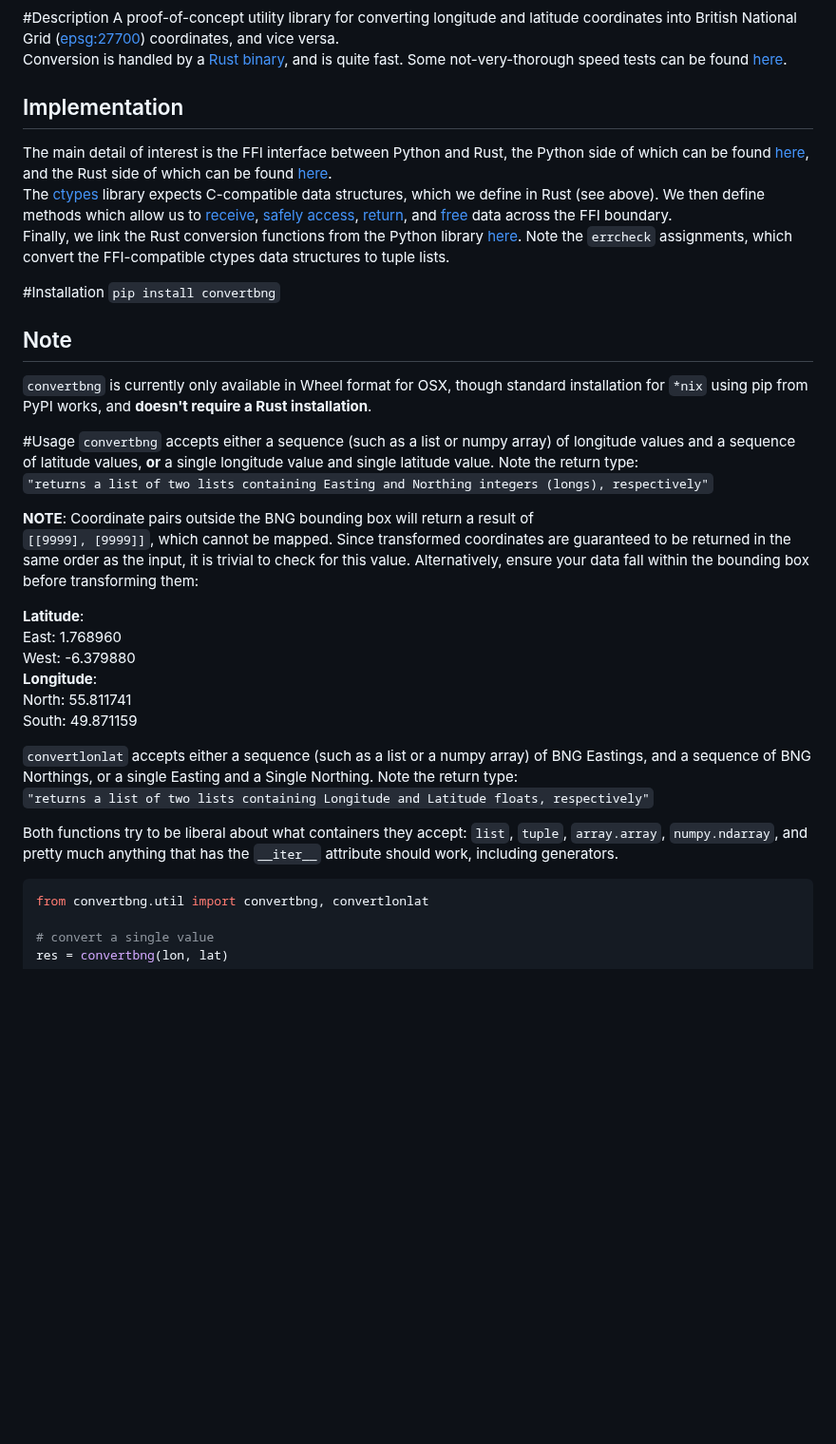
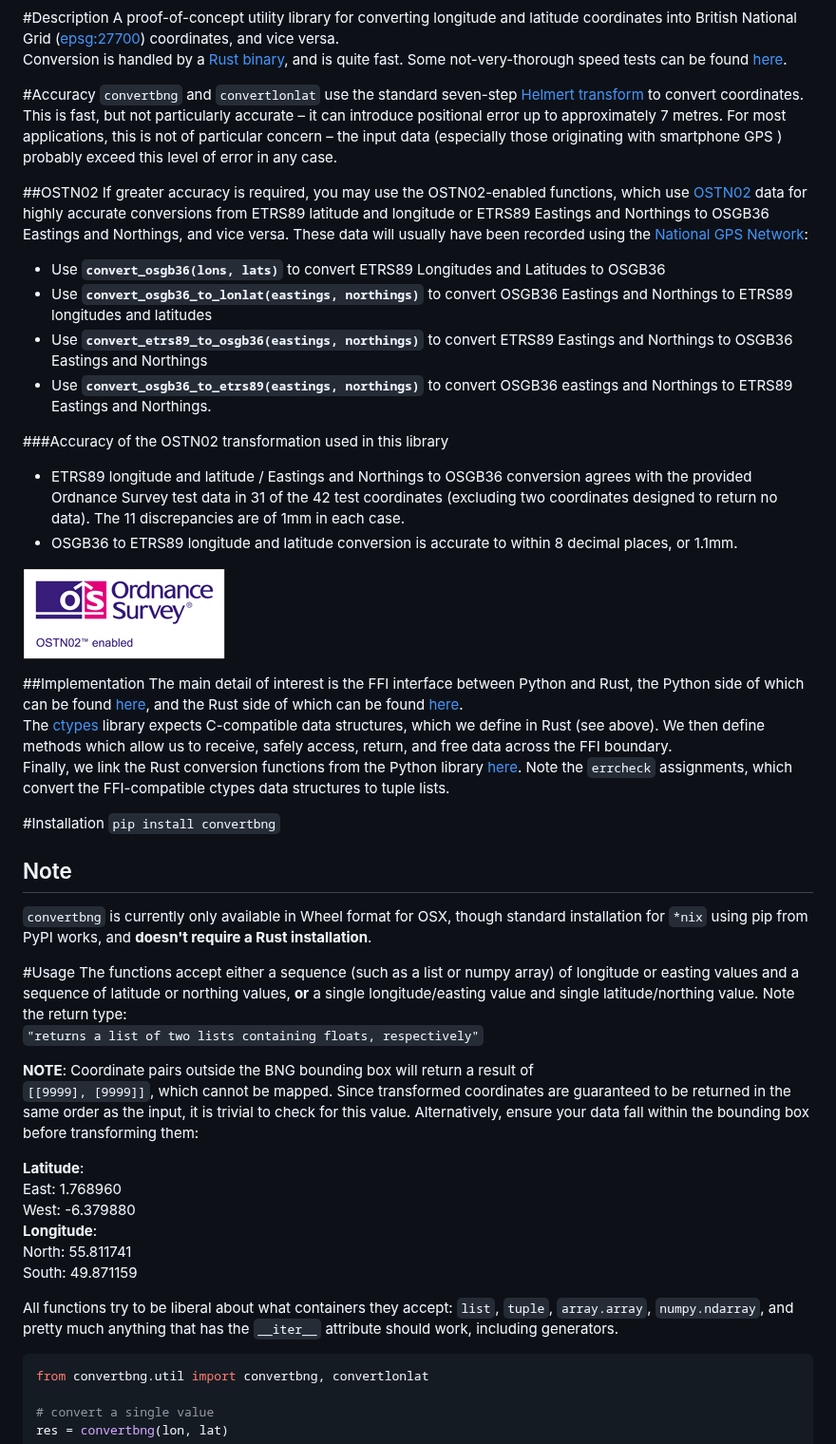
Before and after one commit to urschrei/convertbng, a Markdown page: README.md, the part around the change. Shown at 95% size. GitHub-like rendering; pictures changed too: ostn002_s.gif (added); blank space fills up the shorter version.

Commit message:
Add OSTN02-enabled functions
\o/

````diff
--- a/README.md
+++ b/README.md
@@ -4,10 +4,28 @@
 A proof-of-concept utility library for converting longitude and latitude coordinates into British National Grid ([epsg:27700](http://spatialreference.org/ref/epsg/osgb-1936-british-national-grid/)) coordinates, and vice versa.
 Conversion is handled by a [Rust binary](https://github.com/urschrei/rust_bng), and is quite fast. Some not-very-thorough speed tests can be found [here](https://github.com/urschrei/lonlat_bng/blob/master/rust_BNG.ipynb).
 
-## Implementation
-The main detail of interest is the FFI interface between Python and Rust, the Python side of which can be found [here](https://github.com/urschrei/convertbng/blob/master/convertbng/util.py#L49-L109), and the Rust side of which can be found [here](https://github.com/urschrei/rust_bng/blob/master/src/lib.rs#L62-L72).
-The [ctypes](https://docs.python.org/2/library/ctypes.html) library expects C-compatible data structures, which we define in Rust (see above). We then define methods which allow us to [receive](https://github.com/urschrei/lonlat_bng/blob/master/src/lib.rs#L415-L420), [safely access](https://github.com/urschrei/lonlat_bng/blob/master/src/lib.rs#L125-L132), [return](https://github.com/urschrei/lonlat_bng/blob/master/src/lib.rs#L134-L149), and [free](https://github.com/urschrei/lonlat_bng/blob/master/src/lib.rs#L96-L105) data across the FFI boundary.
-Finally, we link the Rust conversion functions from the Python library [here](https://github.com/urschrei/convertbng/blob/master/convertbng/util.py#L112-L128). Note the `errcheck` assignments, which convert the FFI-compatible ctypes data structures to tuple lists.
+#Accuracy
+`convertbng` and `convertlonlat` use the standard seven-step [Helmert transform](https://en.wikipedia.org/wiki/Helmert_transformation) to convert coordinates. This is fast, but not particularly accurate – it can introduce positional error up to approximately 7 metres. For most applications, this is not of particular concern – the input data (especially those originating with smartphone GPS ) probably exceed this level of error in any case.
+
+##OSTN02
+If greater accuracy is required, you may use the OSTN02-enabled functions, which use [OSTN02](https://www.ordnancesurvey.co.uk/business-and-government/help-and-support/navigation-technology/os-net/surveying.html) data for highly accurate conversions from ETRS89 latitude and longitude or ETRS89 Eastings and Northings to OSGB36 Eastings and Northings, and vice versa. These data will usually have been recorded using the [National GPS Network](https://www.ordnancesurvey.co.uk/business-and-government/products/os-net/index.html):
+
+- Use **`convert_osgb36(lons, lats)`** to convert ETRS89 Longitudes and Latitudes to OSGB36
+- Use **`convert_osgb36_to_lonlat(eastings, northings)`** to convert OSGB36 Eastings and Northings to ETRS89 longitudes and latitudes
+- Use **`convert_etrs89_to_osgb36(eastings, northings)`** to convert ETRS89 Eastings and Northings to OSGB36 Eastings and Northings
+- Use **`convert_osgb36_to_etrs89(eastings, northings)`** to convert OSGB36 eastings and Northings to ETRS89 Eastings and Northings.
+
+###Accuracy of the OSTN02 transformation used in this library
+
+- ETRS89 longitude and latitude / Eastings and Northings to OSGB36 conversion agrees with the provided Ordnance Survey test data in 31 of the 42 test coordinates (excluding two coordinates designed to return no data). The 11 discrepancies are of 1mm in each case.
+- OSGB36 to ETRS89 longitude and latitude conversion is accurate to within 8 decimal places, or 1.1mm.
+
+[![OSTN02](ostn002_s.gif)]( "OSTN02")
+
+##Implementation
+The main detail of interest is the FFI interface between Python and Rust, the Python side of which can be found [here](https://github.com/urschrei/convertbng/blob/master/convertbng/util.py#L50-L99), and the Rust side of which can be found [here](https://github.com/urschrei/rust_bng/blob/master/src/lib.rs#L158-L180).
+The [ctypes](https://docs.python.org/2/library/ctypes.html) library expects C-compatible data structures, which we define in Rust (see above). We then define methods which allow us to receive, safely access, return, and free data across the FFI boundary.
+Finally, we link the Rust conversion functions from the Python library [here](https://github.com/urschrei/convertbng/blob/master/convertbng/util.py#L102-L126). Note the `errcheck` assignments, which convert the FFI-compatible ctypes data structures to tuple lists.
 
 
 
@@ -17,8 +35,8 @@ Finally, we link the Rust conversion functions from the Python library [here](ht
 `convertbng` is currently only available in Wheel format for OSX, though standard installation for `*nix` using pip from PyPI works, and **doesn't require a Rust installation**.
 
 #Usage
-`convertbng` accepts either a sequence (such as a list or numpy array) of longitude values and a sequence of latitude values, **or** a single longitude value and single latitude value. Note the return type:
-`"returns a list of two lists containing Easting and Northing integers (longs), respectively"`
+The functions accept either a sequence (such as a list or numpy array) of longitude or easting values and a sequence of latitude or northing values, **or** a single longitude/easting value and single latitude/northing value. Note the return type:
+`"returns a list of two lists containing floats, respectively"`
 
 **NOTE**: Coordinate pairs outside the BNG bounding box will return a result of
 `[[9999], [9999]]`, which cannot be mapped. Since transformed coordinates are guaranteed to be returned in the same order as the input, it is trivial to check for this value. Alternatively, ensure your data fall within the bounding box before transforming them:
@@ -30,10 +48,7 @@ West: -6.379880
 North: 55.811741
 South: 49.871159
 
-`convertlonlat` accepts either a sequence (such as a list or a numpy array) of BNG Eastings, and a sequence of BNG Northings, or a single Easting and a Single Northing. Note the return type:
-`"returns a list of two lists containing Longitude and Latitude floats, respectively"`
-
-Both functions try to be liberal about what containers they accept: `list`, `tuple`, `array.array`, `numpy.ndarray`, and pretty much anything that has the `__iter__` attribute should work, including generators.
+All functions try to be liberal about what containers they accept: `list`, `tuple`, `array.array`, `numpy.ndarray`, and pretty much anything that has the `__iter__` attribute should work, including generators.
 
 ```python
 from convertbng.util import convertbng, convertlonlat
````
Also changed, not shown: 4 other files.
